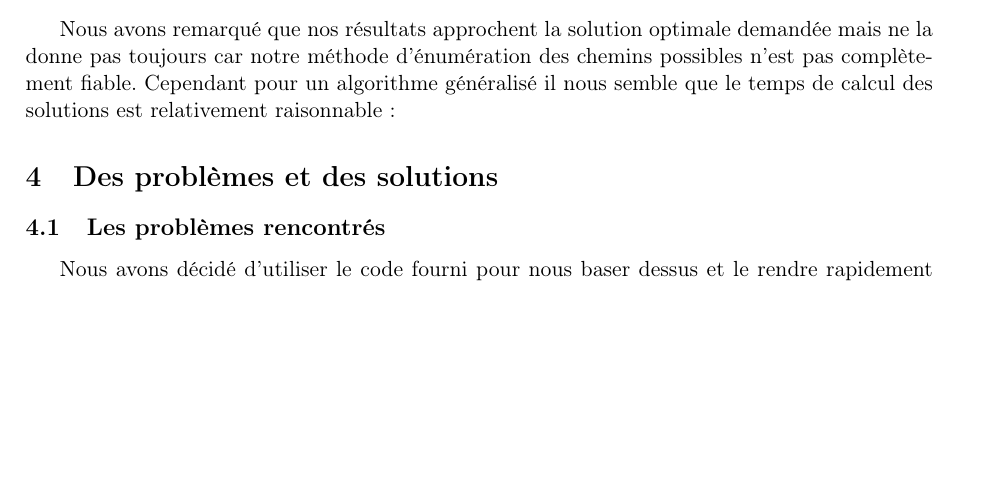
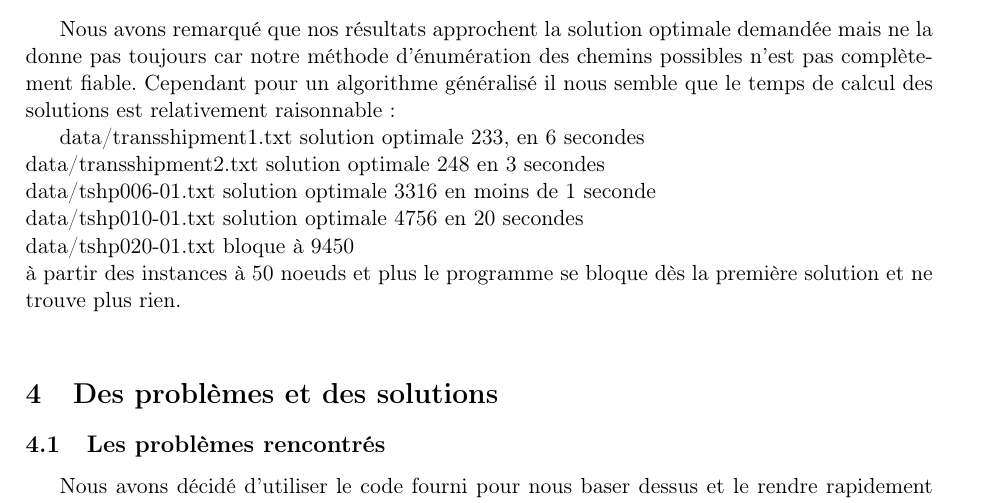
Before and after one commit to kwidz/Transshipment-problem-solver, a LaTeX document (report/ag41-P16-GLANGINE-SENE.tex): part of page 4 of 4, cut so that both start at the same text, the shorter picture padded with empty space. Compiled offline with pdfLaTeX.

Commit message:
report pdf

```diff
--- a/report/ag41-P16-GLANGINE-SENE.tex
+++ b/report/ag41-P16-GLANGINE-SENE.tex
@@ -166,6 +166,13 @@ compris le problème avant de commencer le gros travail.
 	\subsection{Nos solutions}
 	Nous avons remarqué que nos résultats approchent la solution optimale demandée mais ne la donne pas toujours car notre méthode d'énumération des chemins possibles n'est pas complètement fiable. Cependant pour un algorithme généralisé il nous semble que le temps de calcul des solutions est relativement raisonnable :
 
+	data/transshipment1.txt solution optimale 233, en 6 secondes\\
+	data/transshipment2.txt solution optimale 248 en 3 secondes\\
+    data/tshp006-01.txt solution optimale 3316 en moins de 1 seconde\\
+    data/tshp010-01.txt solution optimale 4756 en 20 secondes\\
+    data/tshp020-01.txt bloque à 9450\\
+    à partir des instances à 50 noeuds et plus le programme se bloque dès la première solution et ne trouve plus rien.\\
+
 
 \section{Des problèmes et des solutions}
 	\subsection{Les problèmes rencontrés}
```
Also changed, not shown: report/ag41-P16-GLANGINE-SENE.pdf (added), 1 other file.
